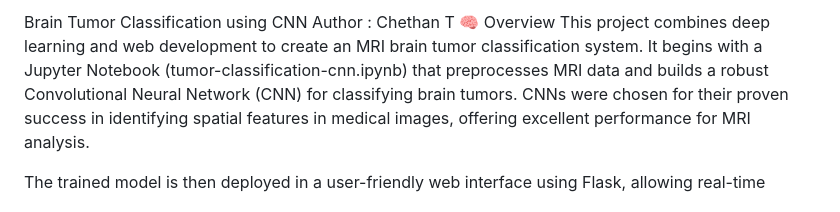
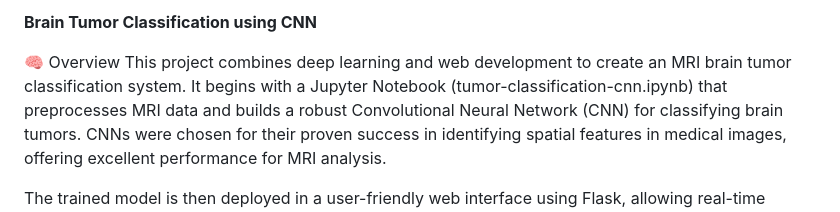
Before and after one commit to Chethan2219/Brain-Tumor-Classification-using-CNN, a Markdown page: README.md, the part around the change. Rendered like a GitHub page.

```diff
--- a/README.md
+++ b/README.md
@@ -1,5 +1,5 @@
-Brain Tumor Classification using CNN
-  Author : Chethan T
+**Brain Tumor Classification using CNN**
+
 🧠 Overview
 This project combines deep learning and web development to create an MRI brain tumor classification system. It begins with a Jupyter Notebook (tumor-classification-cnn.ipynb) that preprocesses MRI data and builds a robust Convolutional Neural Network (CNN) for classifying brain tumors. CNNs were chosen for their proven success in identifying spatial features in medical images, offering excellent performance for MRI analysis.
 
```
